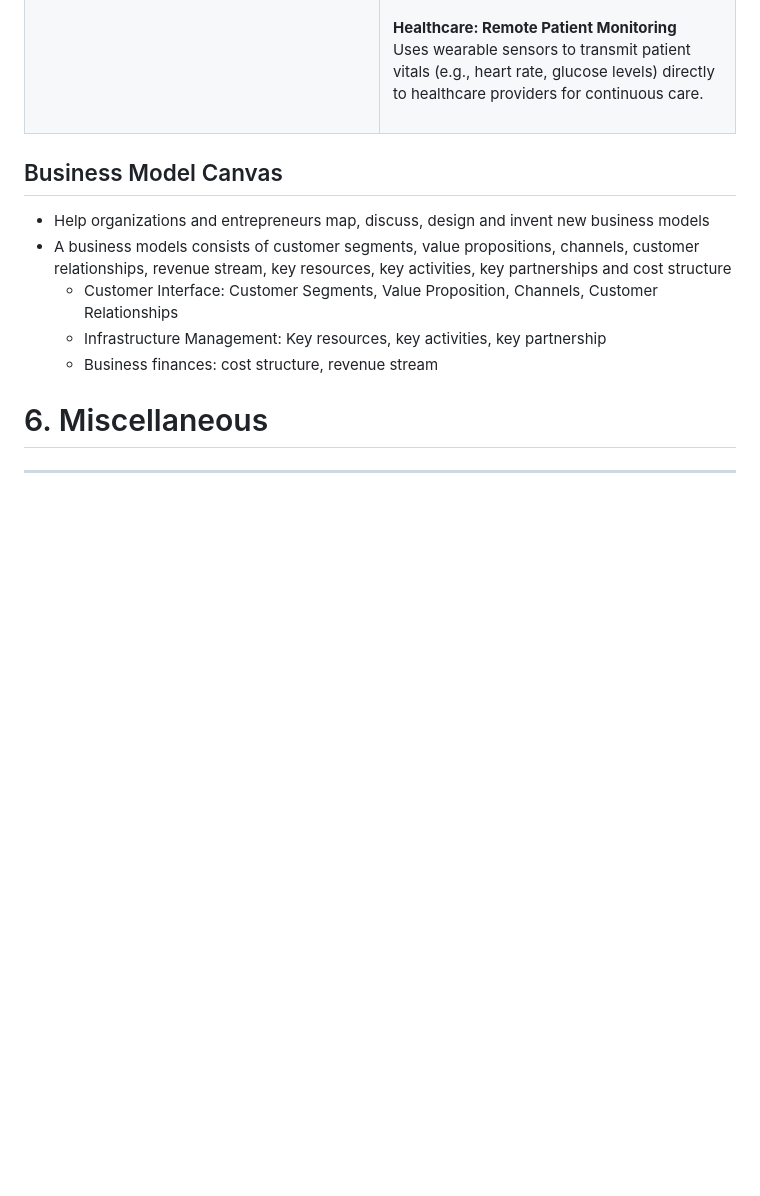
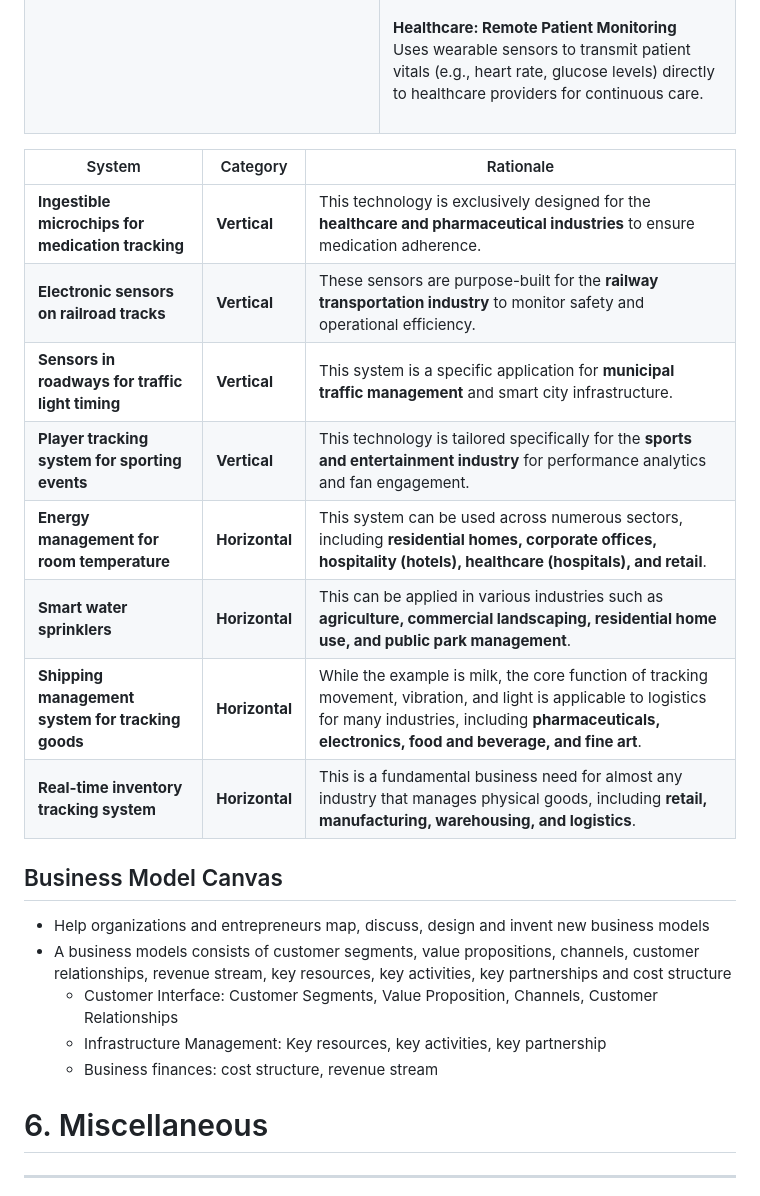
Before and after one commit to fyiernzy/UM-CS, a Markdown page: 1_courses/um-y3s2-wic2008-iot/wic2008-lect-note.md, the part around the change printed below. GitHub-like rendering; blank space fills up the shorter version.

```diff
--- a/1_courses/um-y3s2-wic2008-iot/wic2008-lect.md
+++ b/1_courses/um-y3s2-wic2008-iot/wic2008-lect-note.md
@@ -183,6 +183,19 @@ Data Protection (Securing the information)
 | **Examples**: Financial Auditing, Information Technology Services, Cybersecurity, Cloud Computing.                                                                                                                                                                                     | Examples: Healthcare, Automotive, Agriculture, Retail, Logistics.                                                                                                                                                                                                                                                                                                                                                                                                                                                                                                                                                                                                                                                                                                     |
 | **IoT Connectivity Platforms:** Provide the infrastructure (like AWS IoT or Azure IoT Hub) for any industry to connect and manage devices.<br><br>**IoT Data Analytics Platforms:** Enable the analysis of large datasets from IoT devices, regardless of the industry source.<br><br> | **Agriculture: Smart Irrigation Systems**  <br>Uses soil moisture sensors and weather forecast data to automatically deliver the precise amount of water needed, conserving resources.<br><br>**Retail: Smart Inventory Management**  <br>Uses RFID tags or smart shelves to provide real-time tracking of stock levels, automating reordering and reducing theft.<br><br>**Automotive: Predictive Maintenance**  <br>Uses sensors in vehicles to monitor engine health and predict part failures before they happen, alerting the owner to schedule service.<br><br>**Healthcare: Remote Patient Monitoring**  <br>Uses wearable sensors to transmit patient vitals (e.g., heart rate, glucose levels) directly to healthcare providers for continuous care.<br><br> |
 
+
+|System|Category|Rationale|
+|---|---|---|
+|**Ingestible microchips for medication tracking**|**Vertical**|This technology is exclusively designed for the **healthcare and pharmaceutical industries** to ensure medication adherence.|
+|**Electronic sensors on railroad tracks**|**Vertical**|These sensors are purpose-built for the **railway transportation industry** to monitor safety and operational efficiency.|
+|**Sensors in roadways for traffic light timing**|**Vertical**|This system is a specific application for **municipal traffic management** and smart city infrastructure.|
+|**Player tracking system for sporting events**|**Vertical**|This technology is tailored specifically for the **sports and entertainment industry** for performance analytics and fan engagement.|
+|**Energy management for room temperature**|**Horizontal**|This system can be used across numerous sectors, including **residential homes, corporate offices, hospitality (hotels), healthcare (hospitals), and retail**.|
+|**Smart water sprinklers**|**Horizontal**|This can be applied in various industries such as **agriculture, commercial landscaping, residential home use, and public park management**.|
+|**Shipping management system for tracking goods**|**Horizontal**|While the example is milk, the core function of tracking movement, vibration, and light is applicable to logistics for many industries, including **pharmaceuticals, electronics, food and beverage, and fine art**.|
+|**Real-time inventory tracking system**|**Horizontal**|This is a fundamental business need for almost any industry that manages physical goods, including **retail, manufacturing, warehousing, and logistics**.|
+
+
 ## Business Model Canvas
 
 - Help organizations and entrepreneurs map, discuss, design and invent new business models
```
Also changed, not shown: other parts of 1_courses/um-y3s2-wic2008-iot/wic2008-lect-note.md (+46 -1 lines), 1_courses/um-y3s2-wic2008-iot/wic2008-business-model-canvas.md (added, +285 -0 lines), 1_courses/um-y3s2-wic2008-iot/wic2008-prac-note.md (renamed from 1_courses/um-y3s2-wic2008-iot/wic2008-prac.md).
